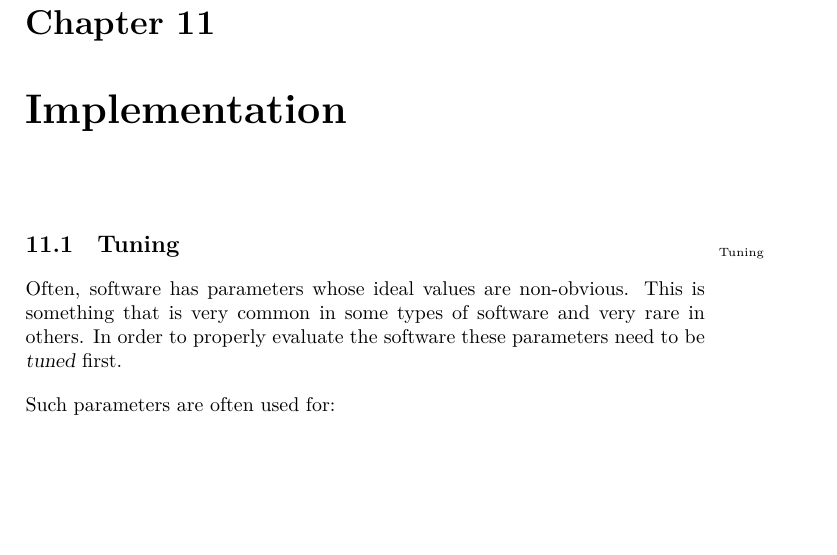
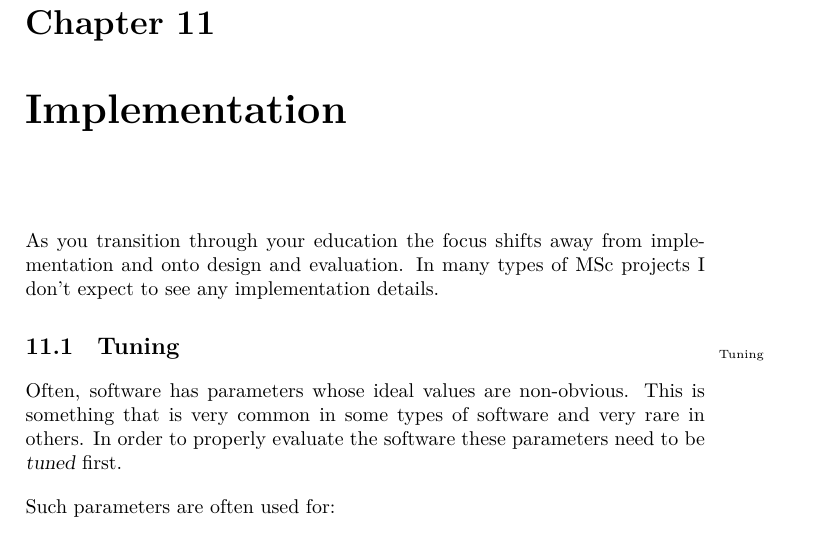
Before and after one commit to aslakjohansen/report-writing, a LaTeX thesis (doc/report-writing.tex): part of page 43 of 78, cut so that both start at the same text, the shorter picture padded with empty space. Compiled offline with XeLaTeX.

Commit message:
Added a paragraph on what implementation details to expect from msc projects

```diff
--- a/doc/report-writing.tex
+++ b/doc/report-writing.tex
@@ -1337,6 +1337,13 @@ Each of these figures should have exactly the details needed to tell the story y
 %%%%%%%%%%%%%%%%%%%%%%%%%%%%%%%%%%%%%%%%%%%%%%%%%%%%%%%%%%%%%%%%% Implementation
 \chapter{Implementation}
 
+% expectation: you can program
+
+% what we want to see
+
+% msc:
+As you transition through your education the focus shifts away from implementation and onto design and evaluation. In many types of MSc projects I don't expect to see any implementation details.
+
 \section{Tuning}
 
 \idx{Tuning} Often, software has parameters whose ideal values are non-obvious. This is something that is very common in some types of software and very rare in others. In order to properly evaluate the software these parameters need to be \textsl{tuned} first.
```
